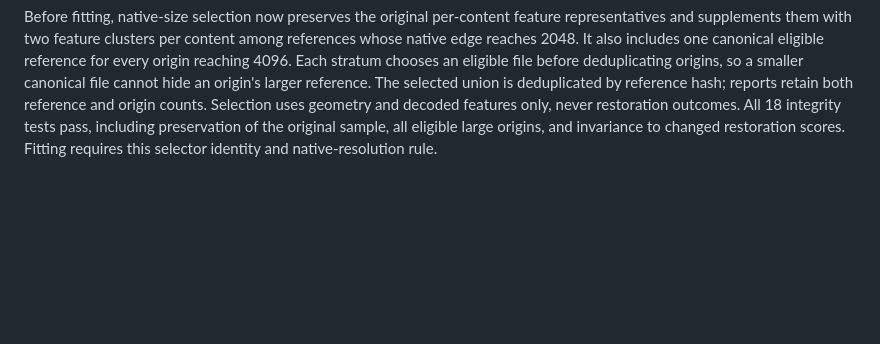
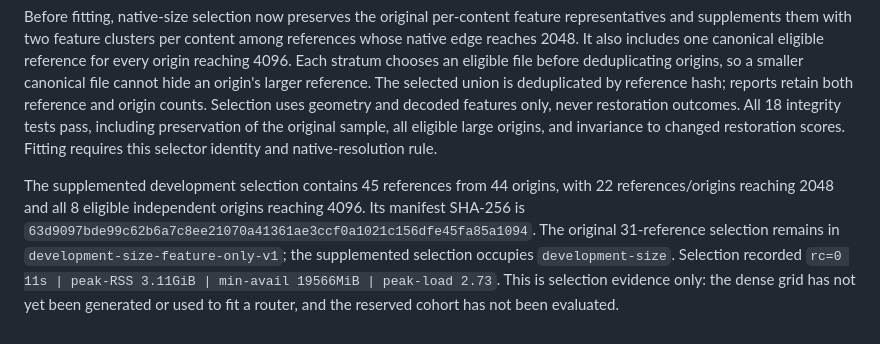
Before and after one commit to imazen/zensr, a Markdown page: benchmarks/publication_routing_protocol_2026-11-04.md, the part around the change. Drawn GitHub-style; blank space fills up the shorter version.

Commit message:
docs: record native-size routing representative coverage

```diff
--- a/benchmarks/publication_routing_protocol_2026-11-04.md
+++ b/benchmarks/publication_routing_protocol_2026-11-04.md
@@ -474,3 +474,13 @@ and decoded features only, never restoration outcomes. All 18 integrity tests
 pass, including preservation of the original sample, all eligible large origins,
 and invariance to changed restoration scores. Fitting requires this selector
 identity and native-resolution rule.
+
+The supplemented development selection contains 45 references from 44 origins,
+with 22 references/origins reaching 2048 and all 8 eligible independent origins
+reaching 4096. Its manifest SHA-256 is
+`63d9097bde99c62b6a7c8ee21070a41361ae3ccf0a1021c156dfe45fa85a1094`.
+The original 31-reference selection remains in `development-size-feature-only-v1`;
+the supplemented selection occupies `development-size`. Selection recorded
+`rc=0 11s | peak-RSS 3.11GiB | min-avail 19566MiB | peak-load 2.73`.
+This is selection evidence only: the dense grid has not yet been generated or
+used to fit a router, and the reserved cohort has not been evaluated.
```
